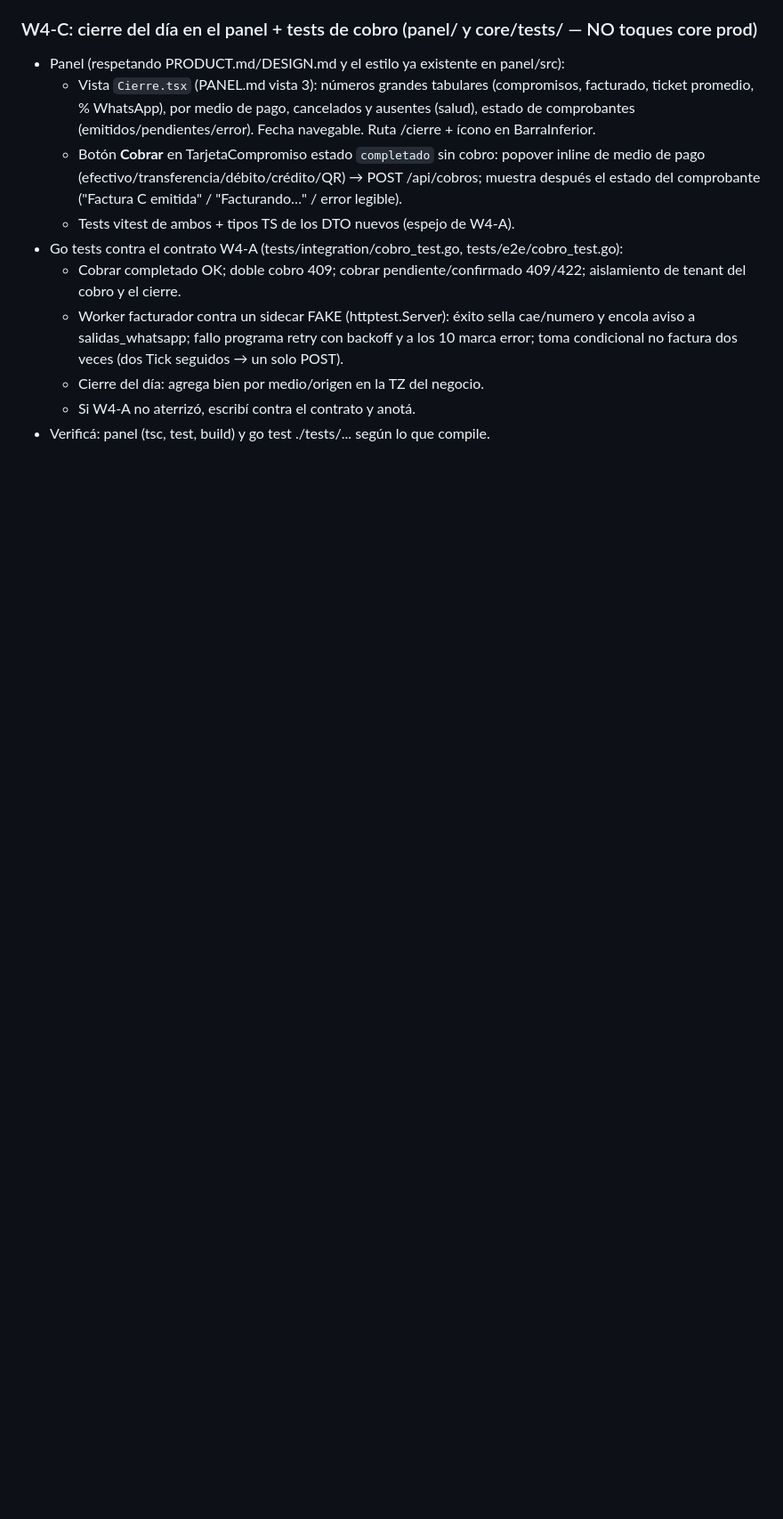
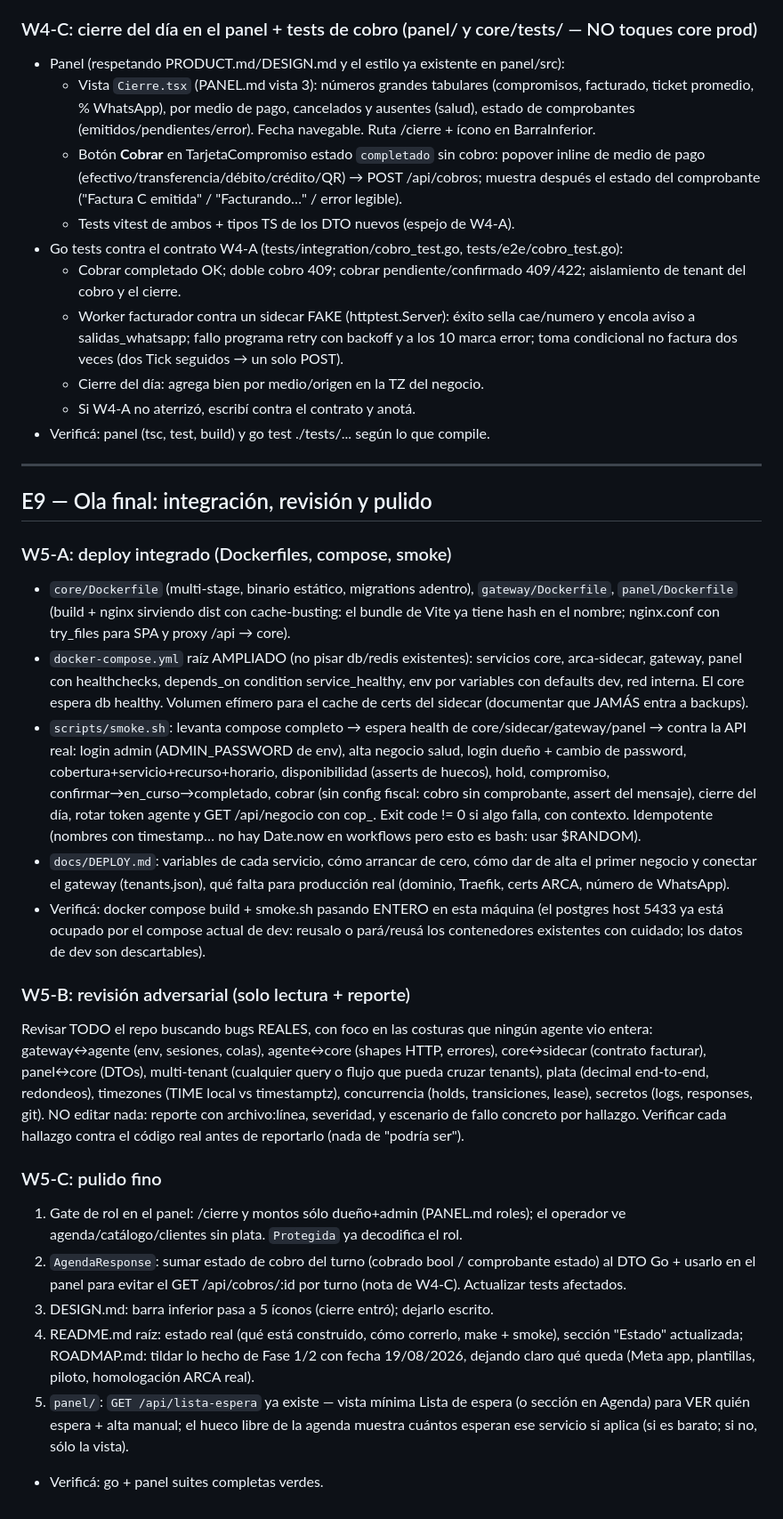
Before and after one commit to BlendSoftware/BlendBot, a Markdown page: EPICS.md, the part around one of its changes. Shown at 89% size. GitHub-like rendering; blank space fills up the shorter version.

Commit message:
docs: contrato de la ola final E9

```diff
--- a/EPICS.md
+++ b/EPICS.md
@@ -339,3 +339,28 @@ NO reescribas lógica existente salvo el hook puntual en motor_service.
   - Cierre del día: agrega bien por medio/origen en la TZ del negocio.
   - Si W4-A no aterrizó, escribí contra el contrato y anotá.
 - Verificá: panel (tsc, test, build) y go test ./tests/... según lo que compile.
+
+---
+
+## E9 — Ola final: integración, revisión y pulido
+
+### W5-A: deploy integrado (Dockerfiles, compose, smoke)
+
+- `core/Dockerfile` (multi-stage, binario estático, migrations adentro), `gateway/Dockerfile`, `panel/Dockerfile` (build + nginx sirviendo dist con cache-busting: el bundle de Vite ya tiene hash en el nombre; nginx.conf con try_files para SPA y proxy /api → core).
+- `docker-compose.yml` raíz AMPLIADO (no pisar db/redis existentes): servicios core, arca-sidecar, gateway, panel con healthchecks, depends_on condition service_healthy, env por variables con defaults dev, red interna. El core espera db healthy. Volumen efímero para el cache de certs del sidecar (documentar que JAMÁS entra a backups).
+- `scripts/smoke.sh`: levanta compose completo → espera health de core/sidecar/gateway/panel → contra la API real: login admin (ADMIN_PASSWORD de env), alta negocio salud, login dueño + cambio de password, cobertura+servicio+recurso+horario, disponibilidad (asserts de huecos), hold, compromiso, confirmar→en_curso→completado, cobrar (sin config fiscal: cobro sin comprobante, assert del mensaje), cierre del día, rotar token agente y GET /api/negocio con cop_. Exit code != 0 si algo falla, con contexto. Idempotente (nombres con timestamp… no hay Date.now en workflows pero esto es bash: usar $RANDOM).
+- `docs/DEPLOY.md`: variables de cada servicio, cómo arrancar de cero, cómo dar de alta el primer negocio y conectar el gateway (tenants.json), qué falta para producción real (dominio, Traefik, certs ARCA, número de WhatsApp).
+- Verificá: docker compose build + smoke.sh pasando ENTERO en esta máquina (el postgres host 5433 ya está ocupado por el compose actual de dev: reusalo o pará/reusá los contenedores existentes con cuidado; los datos de dev son descartables).
+
+### W5-B: revisión adversarial (solo lectura + reporte)
+
+Revisar TODO el repo buscando bugs REALES, con foco en las costuras que ningún agente vio entera: gateway↔agente (env, sesiones, colas), agente↔core (shapes HTTP, errores), core↔sidecar (contrato facturar), panel↔core (DTOs), multi-tenant (cualquier query o flujo que pueda cruzar tenants), plata (decimal end-to-end, redondeos), timezones (TIME local vs timestamptz), concurrencia (holds, transiciones, lease), secretos (logs, responses, git). NO editar nada: reporte con archivo:línea, severidad, y escenario de fallo concreto por hallazgo. Verificar cada hallazgo contra el código real antes de reportarlo (nada de "podría ser").
+
+### W5-C: pulido fino
+
+1. Gate de rol en el panel: /cierre y montos sólo dueño+admin (PANEL.md roles); el operador ve agenda/catálogo/clientes sin plata. `Protegida` ya decodifica el rol.
+2. `AgendaResponse`: sumar estado de cobro del turno (cobrado bool / comprobante estado) al DTO Go + usarlo en el panel para evitar el GET /api/cobros/:id por turno (nota de W4-C). Actualizar tests afectados.
+3. DESIGN.md: barra inferior pasa a 5 íconos (cierre entró); dejarlo escrito.
+4. README.md raíz: estado real (qué está construido, cómo correrlo, make + smoke), sección "Estado" actualizada; ROADMAP.md: tildar lo hecho de Fase 1/2 con fecha 19/08/2026, dejando claro qué queda (Meta app, plantillas, piloto, homologación ARCA real).
+5. `panel/`: `GET /api/lista-espera` ya existe — vista mínima Lista de espera (o sección en Agenda) para VER quién espera + alta manual; el hueco libre de la agenda muestra cuántos esperan ese servicio si aplica (si es barato; si no, sólo la vista).
+- Verificá: go + panel suites completas verdes.
```
Also changed, not shown: other parts of EPICS.md (+2 -2 lines).
